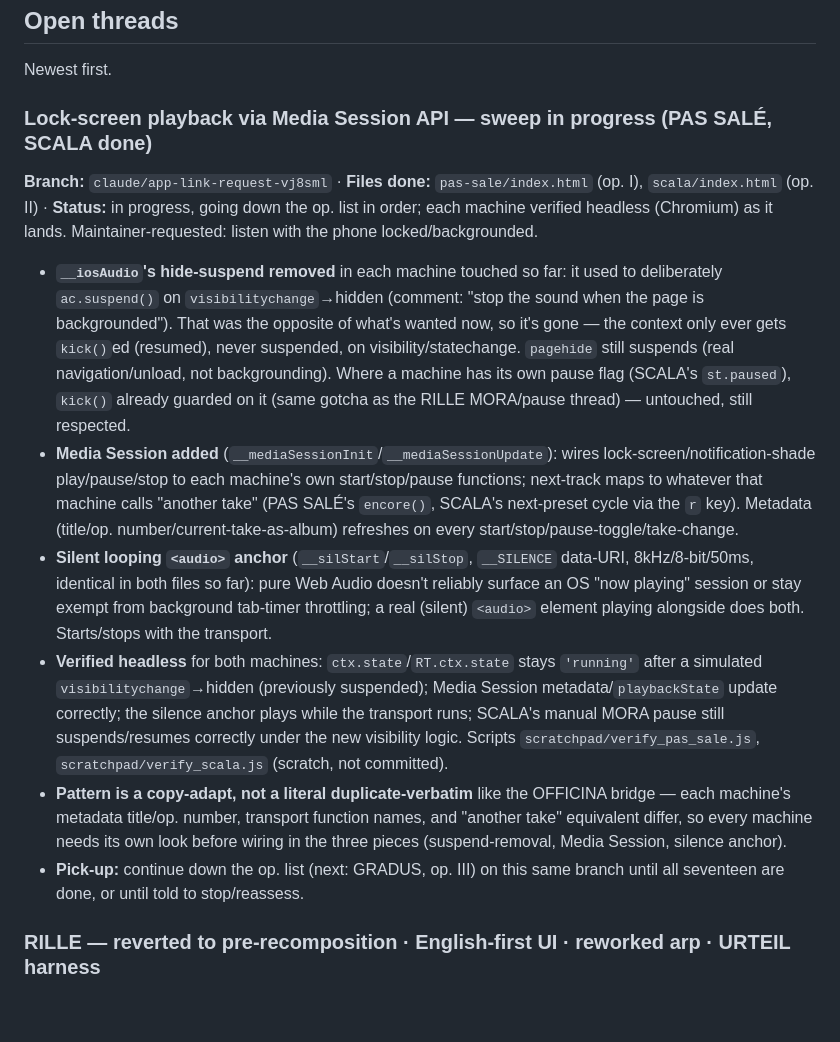
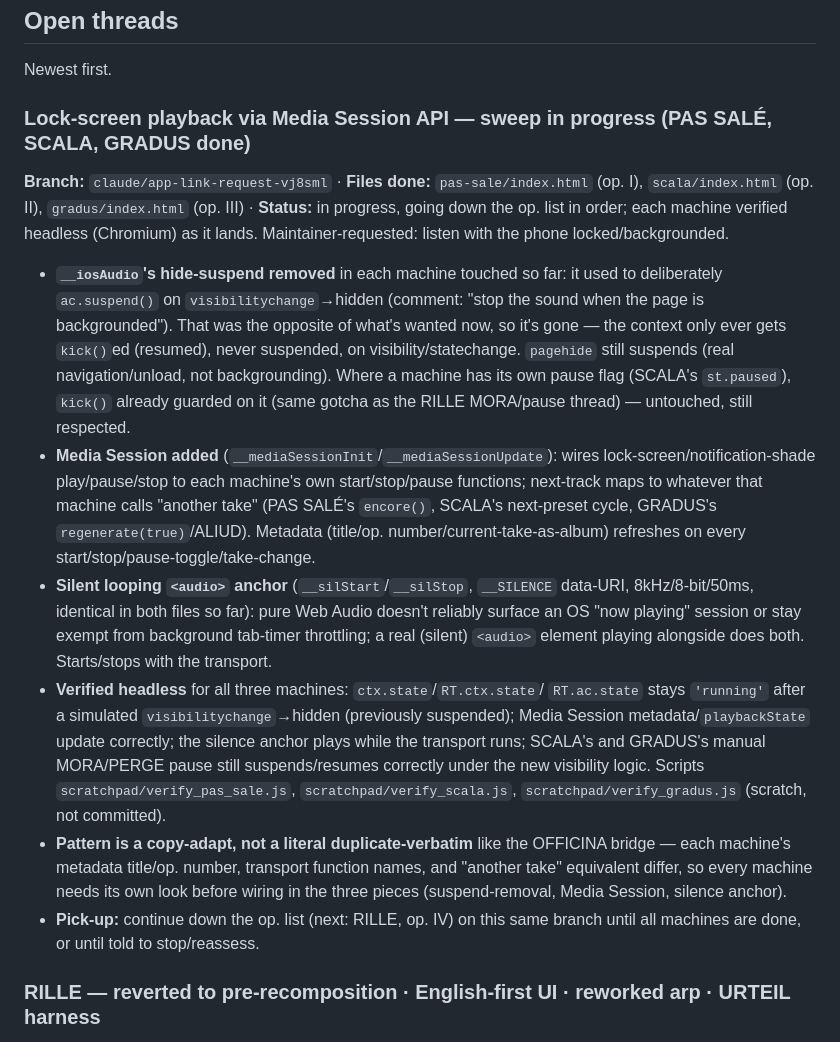
Before and after one commit to cupofghost/opuscula, a Markdown page: HANDOFF.md, the part around the change. Drawn GitHub-style; blank space fills up the shorter version.

Commit message:
HANDOFF: update lock-screen playback thread — GRADUS done

```diff
--- a/HANDOFF.md
+++ b/HANDOFF.md
@@ -246,11 +246,12 @@ Conventions when touching this layer:
 
 Newest first.
 
-### Lock-screen playback via Media Session API — sweep in progress (PAS SALÉ, SCALA done)
+### Lock-screen playback via Media Session API — sweep in progress (PAS SALÉ, SCALA, GRADUS done)
 **Branch:** `claude/app-link-request-vj8sml` · **Files done:** `pas-sale/index.html`
-(op. I), `scala/index.html` (op. II) · **Status:** in progress, going down the
-op. list in order; each machine verified headless (Chromium) as it lands.
-Maintainer-requested: listen with the phone locked/backgrounded.
+(op. I), `scala/index.html` (op. II), `gradus/index.html` (op. III) ·
+**Status:** in progress, going down the op. list in order; each machine
+verified headless (Chromium) as it lands. Maintainer-requested: listen with
+the phone locked/backgrounded.
 
 - **`__iosAudio`'s hide-suspend removed** in each machine touched so far: it
   used to deliberately `ac.suspend()` on `visibilitychange`→hidden (comment:
@@ -263,28 +264,29 @@ Maintainer-requested: listen with the phone locked/backgrounded.
 - **Media Session added** (`__mediaSessionInit`/`__mediaSessionUpdate`):
   wires lock-screen/notification-shade play/pause/stop to each machine's own
   start/stop/pause functions; next-track maps to whatever that machine calls
-  "another take" (PAS SALÉ's `encore()`, SCALA's next-preset cycle via the
-  `r` key). Metadata (title/op. number/current-take-as-album) refreshes on
-  every start/stop/pause-toggle/take-change.
+  "another take" (PAS SALÉ's `encore()`, SCALA's next-preset cycle, GRADUS's
+  `regenerate(true)`/ALIUD). Metadata (title/op. number/current-take-as-album)
+  refreshes on every start/stop/pause-toggle/take-change.
 - **Silent looping `<audio>` anchor** (`__silStart`/`__silStop`, `__SILENCE`
   data-URI, 8kHz/8-bit/50ms, identical in both files so far): pure Web Audio
   doesn't reliably surface an OS "now playing" session or stay exempt from
   background tab-timer throttling; a real (silent) `<audio>` element playing
   alongside does both. Starts/stops with the transport.
-- **Verified headless** for both machines: `ctx.state`/`RT.ctx.state` stays
-  `'running'` after a simulated `visibilitychange`→hidden (previously
-  suspended); Media Session metadata/`playbackState` update correctly; the
-  silence anchor plays while the transport runs; SCALA's manual MORA pause
-  still suspends/resumes correctly under the new visibility logic. Scripts
-  `scratchpad/verify_pas_sale.js`, `scratchpad/verify_scala.js` (scratch, not
+- **Verified headless** for all three machines: `ctx.state`/`RT.ctx.state`/
+  `RT.ac.state` stays `'running'` after a simulated `visibilitychange`→hidden
+  (previously suspended); Media Session metadata/`playbackState` update
+  correctly; the silence anchor plays while the transport runs; SCALA's and
+  GRADUS's manual MORA/PERGE pause still suspends/resumes correctly under the
+  new visibility logic. Scripts `scratchpad/verify_pas_sale.js`,
+  `scratchpad/verify_scala.js`, `scratchpad/verify_gradus.js` (scratch, not
   committed).
 - **Pattern is a copy-adapt, not a literal duplicate-verbatim** like the
   OFFICINA bridge — each machine's metadata title/op. number, transport
   function names, and "another take" equivalent differ, so every machine
   needs its own look before wiring in the three pieces (suspend-removal,
   Media Session, silence anchor).
-- **Pick-up:** continue down the op. list (next: GRADUS, op. III) on this same
-  branch until all seventeen are done, or until told to stop/reassess.
+- **Pick-up:** continue down the op. list (next: RILLE, op. IV) on this same
+  branch until all machines are done, or until told to stop/reassess.
 
 ### RILLE — reverted to pre-recomposition · English-first UI · reworked arp · URTEIL harness
 **Branch:** `claude/rille-major-chords-a6pm9r` · **Files:** `rille/index.html`
```
